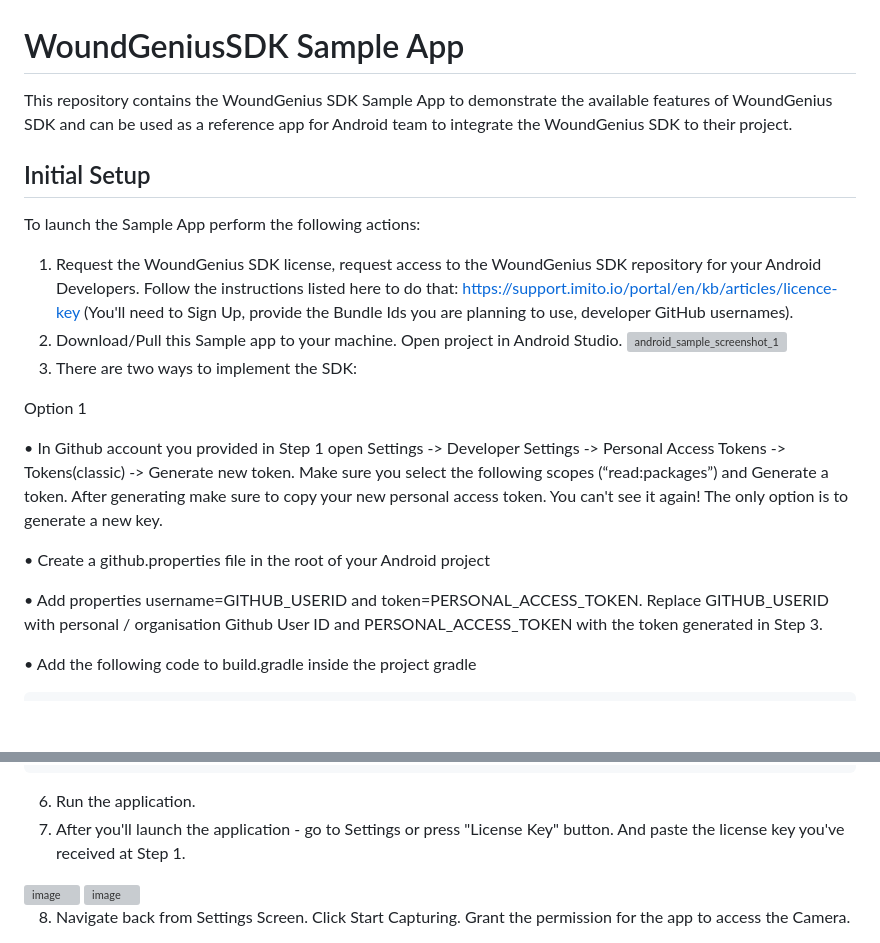
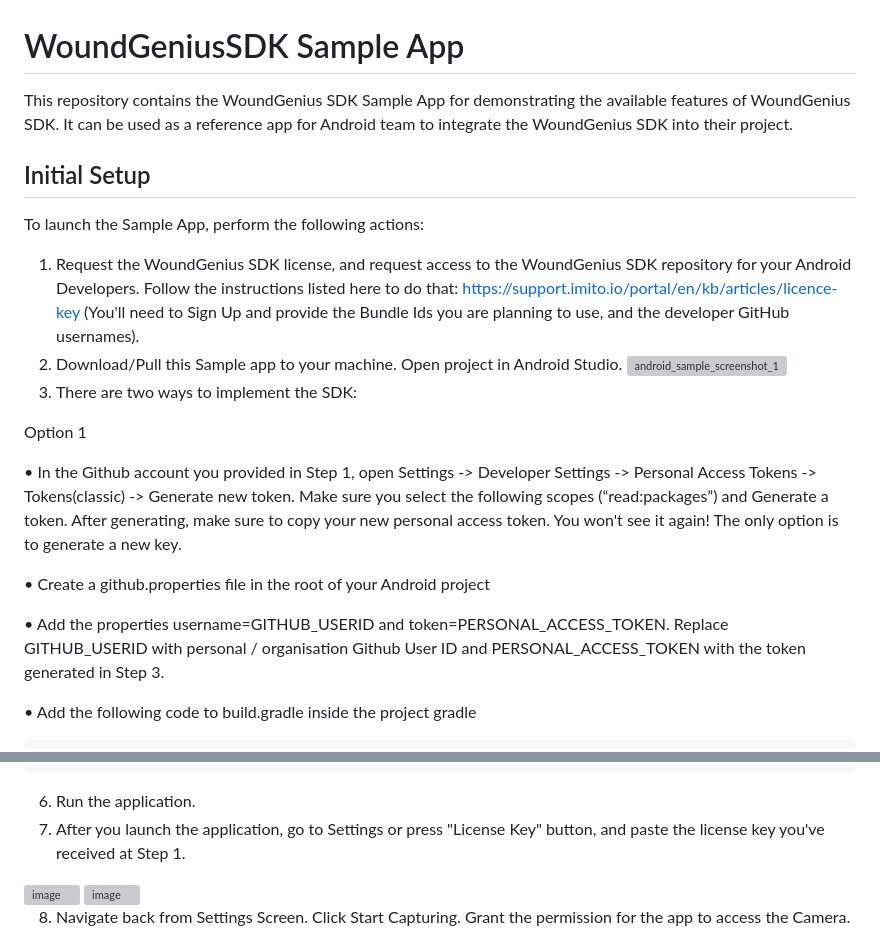
Before and after one commit to imitoag/woundgenius-android-sdk-sample, a Markdown page: README.md, 2 parts joined by grey strips. GitHub-like rendering; blank space fills up the shorter version; grey boxes are pictures that could not be loaded.

Commit message:
Update README.md
minor changes for grammar and clarity

````diff
--- a/README.md
+++ b/README.md
@@ -1,22 +1,21 @@
 # WoundGeniusSDK Sample App
 
-This repository contains the WoundGenius SDK Sample App to demonstrate the available features of WoundGenius SDK
-and can be used as a reference app for Android team to integrate the WoundGenius SDK to their project.
+This repository contains the WoundGenius SDK Sample App for demonstrating the available features of WoundGenius SDK. It can be used as a reference app for Android team to integrate the WoundGenius SDK into their project.
 
 ## Initial Setup
-To launch the Sample App perform the following actions:
-1. Request the WoundGenius SDK license, request access to the WoundGenius SDK repository for your Android Developers. Follow the instructions listed here to do that: https://support.imito.io/portal/en/kb/articles/licence-key (You'll need to Sign Up, provide the Bundle Ids you are planning to use, developer GitHub usernames).
+To launch the Sample App, perform the following actions:
+1. Request the WoundGenius SDK license, and request access to the WoundGenius SDK repository for your Android Developers. Follow the instructions listed here to do that: https://support.imito.io/portal/en/kb/articles/licence-key (You'll need to Sign Up and provide the Bundle Ids you are planning to use, and the developer GitHub usernames).
 2. Download/Pull this Sample app to your machine. Open project in Android Studio.
 ![android_sample_screenshot_1](https://github.com/imitoag/woundgenius-android-sdk-sample/assets/139133999/6385965a-14bf-46f7-985e-e5ce9e2f0a66)
 3. There are two ways to implement the SDK:
 
  Option 1
 
-• In Github account you provided in Step 1 open Settings -> Developer Settings -> Personal Access Tokens -> Tokens(classic) -> Generate new token. Make sure you select the following scopes (“read:packages”) and Generate a token. After generating make sure to copy your new personal access token. You can't see it again! The only option is to generate a new key.
+• In the Github account you provided in Step 1, open Settings -> Developer Settings -> Personal Access Tokens -> Tokens(classic) -> Generate new token. Make sure you select the following scopes (“read:packages”) and Generate a token. After generating, make sure to copy your new personal access token. You won't see it again! The only option is to generate a new key.
 
 • Create a github.properties file in the root of your Android project
 
-• Add properties username=GITHUB_USERID and token=PERSONAL_ACCESS_TOKEN. Replace GITHUB_USERID with personal / organisation Github User ID and PERSONAL_ACCESS_TOKEN with the token generated in Step 3.
+• Add the properties username=GITHUB_USERID and token=PERSONAL_ACCESS_TOKEN. Replace GITHUB_USERID with personal / organisation Github User ID and PERSONAL_ACCESS_TOKEN with the token generated in Step 3.
 
 • Add the following code to build.gradle inside the project gradle
 
@@ -48,7 +47,7 @@ To launch the Sample App perform the following actions:
 ```
 
 6. Run the application.
-7. After you'll launch the application - go to Settings or press "License Key" button. And paste the license key you've received at Step 1.
+7. After you launch the application, go to Settings or press "License Key" button, and paste the license key you've received at Step 1.
 
 <img width="300" alt="image" src="https://github.com/imitoag/woundgenius-android-sdk-sample/assets/139133999/2ff90976-d4de-49f7-b8bd-c77a467244bb">
 <img width="300" alt="image" src="https://github.com/imitoag/woundgenius-android-sdk-sample/assets/139133999/4194ea6a-8998-417d-9988-15f2d024b14e">
````
